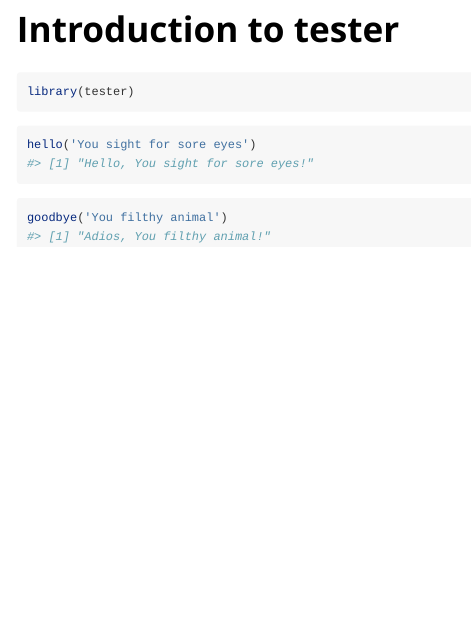
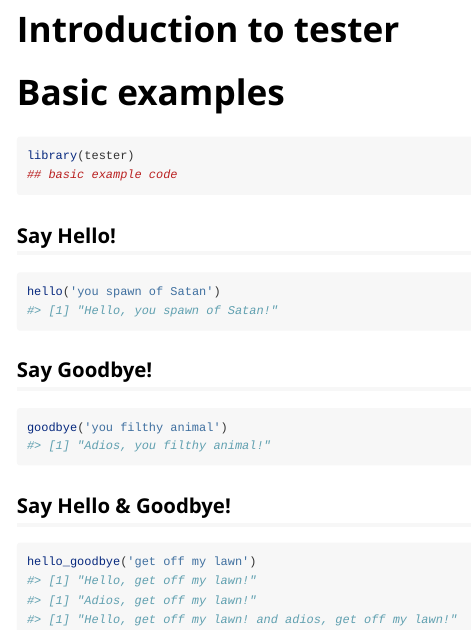
Before and after one commit to threadingdata/tester, an R Markdown document (vignettes/tester_intro.Rmd): the page in a window 1100 px wide, from its top. Rendered offline with R 4.5, knitr and Pandoc, with nearby package versions.

Commit message:
Removed hello.R, regenerated hello.R with documentation.  Updated Vignette to use knitr::knitr as engine to address check() warning.

````diff
--- a/vignettes/tester_intro.Rmd
+++ b/vignettes/tester_intro.Rmd
@@ -3,7 +3,7 @@ title: "Introduction to tester"
 output: rmarkdown::html_vignette
 vignette: >
   %\VignetteIndexEntry{Introduction to tester}
-  %\VignetteEngine{knitr::rmarkdown}
+  %\VignetteEngine{knitr::knitr}
   %\VignetteEncoding{UTF-8}
 ---
 
@@ -13,15 +13,27 @@ knitr::opts_chunk$set(
   comment = "#>"
 )
 ```
+# Basic examples
 
-```{r setup}
+```{r example}
 library(tester)
+## basic example code
 ```
 
-```{r}
-hello('You sight for sore eyes')
+## Say Hello!
+
+```{r hello}
+hello('you spawn of Satan')
 ```
 
-```{r}
-goodbye('You filthy animal')
+## Say Goodbye!
+
+```{r goodbye}
+goodbye('you filthy animal')
 ```
+
+## Say Hello & Goodbye!
+
+```{r hello_goodbye}
+hello_goodbye('get off my lawn')
+```
````
Also changed, not shown: R/goodbye.R (+3 -2 lines), R/hello.R (+3 -3 lines), R/hello_goodbye.R (+4 -3 lines), README.Rmd (+2 -2 lines), README.md, 3 other files.
